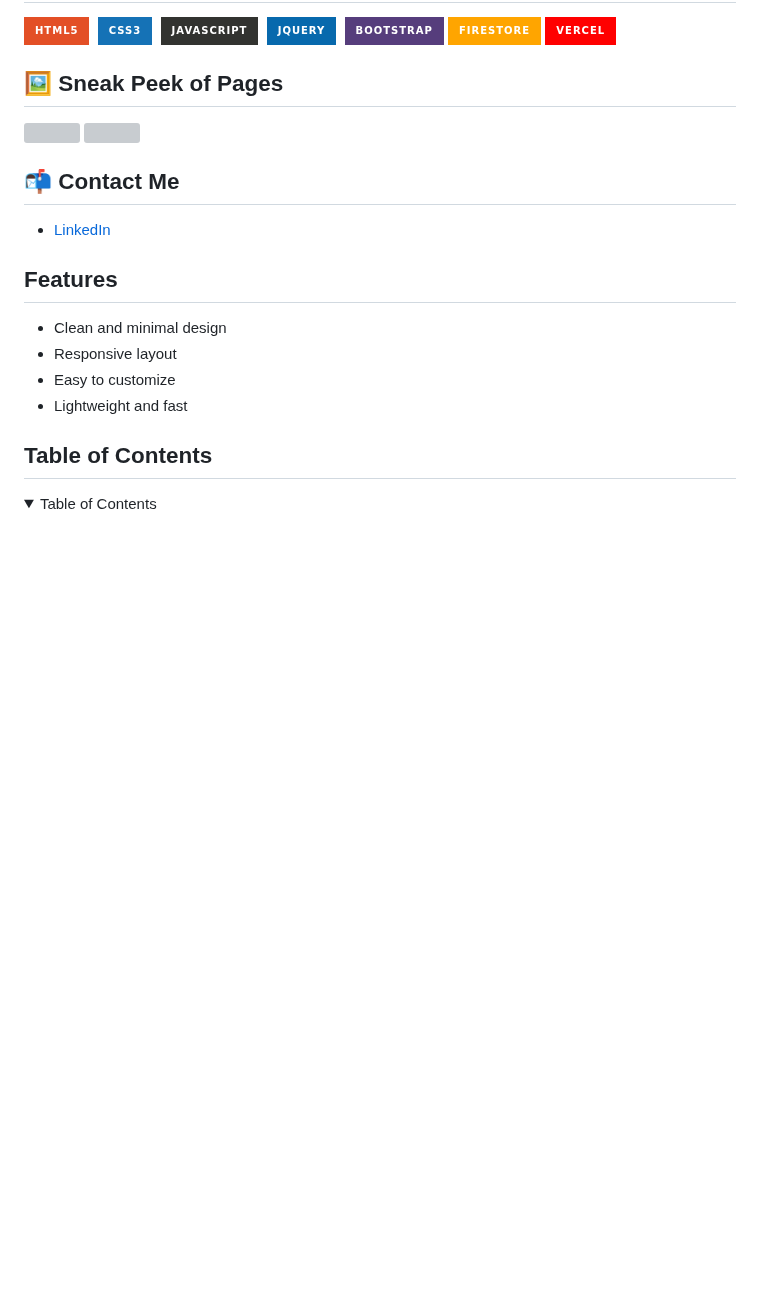
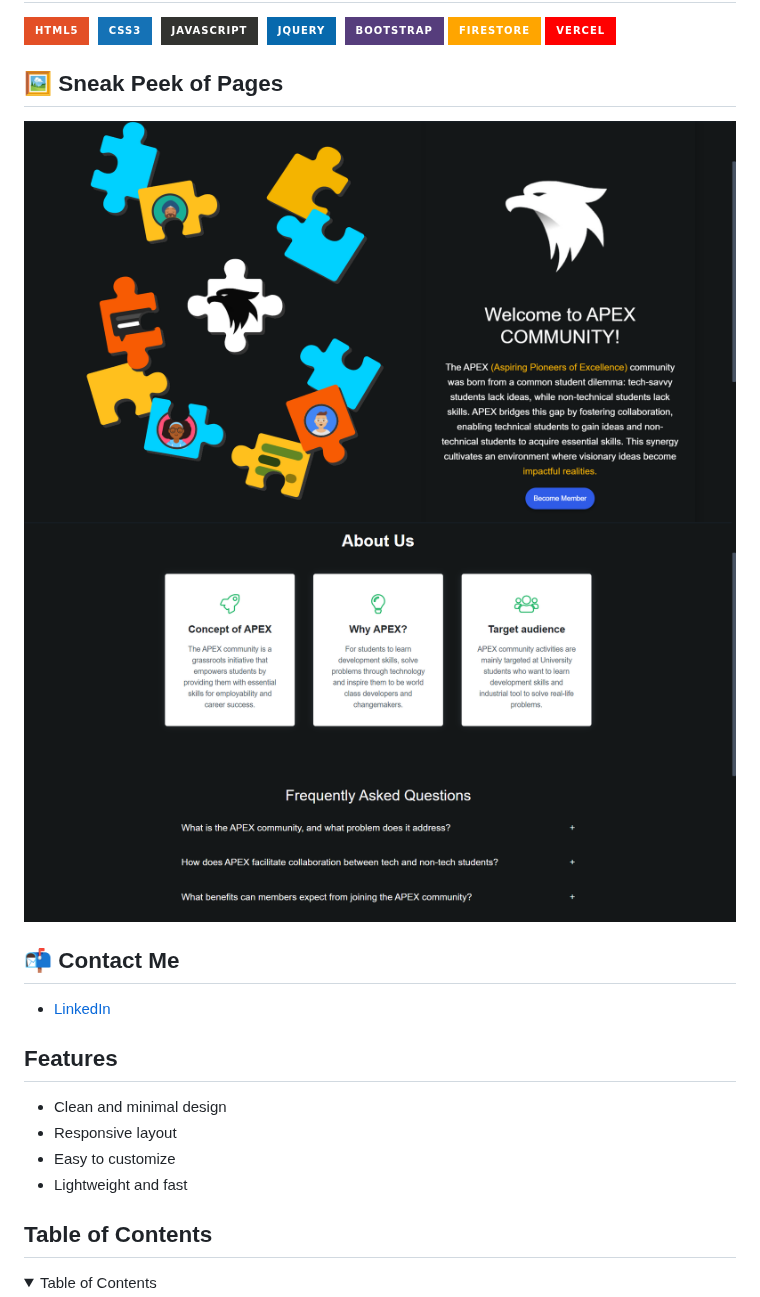
Before and after one commit to arnabjena007/Apex_Website, a Markdown page: README.md, the part around the change. Drawn GitHub-style; badges without logos; blank space fills up the shorter version; grey boxes are pictures that could not be loaded.

```diff
--- a/README.md
+++ b/README.md
@@ -20,8 +20,8 @@
 [![Vercel](https://img.shields.io/badge/Vercel-%23FF0000.svg?style=for-the-badge&logo=vercel&logoColor=white)](https://vercel.com/)
 
 ## 🖼️ Sneak Peek of Pages
-<img src="./assets/1.svg">
-<img src="./assets/2.svg">
+<img src="./assets/1.png">
+<img src="./assets/2.png">
 
 ## 📬 Contact Me
 - [LinkedIn](https://www.linkedin.com/in/arnabjena/)
```
